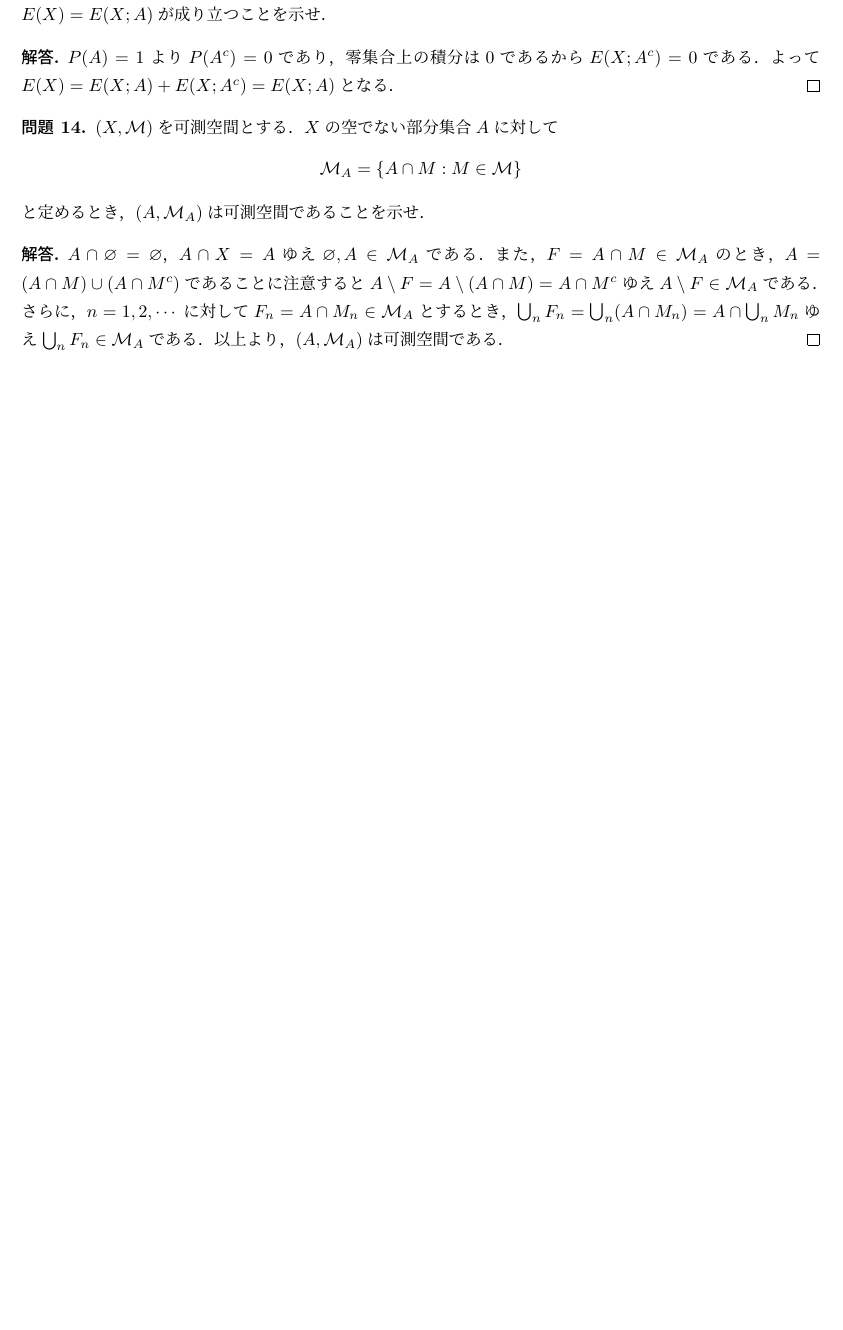
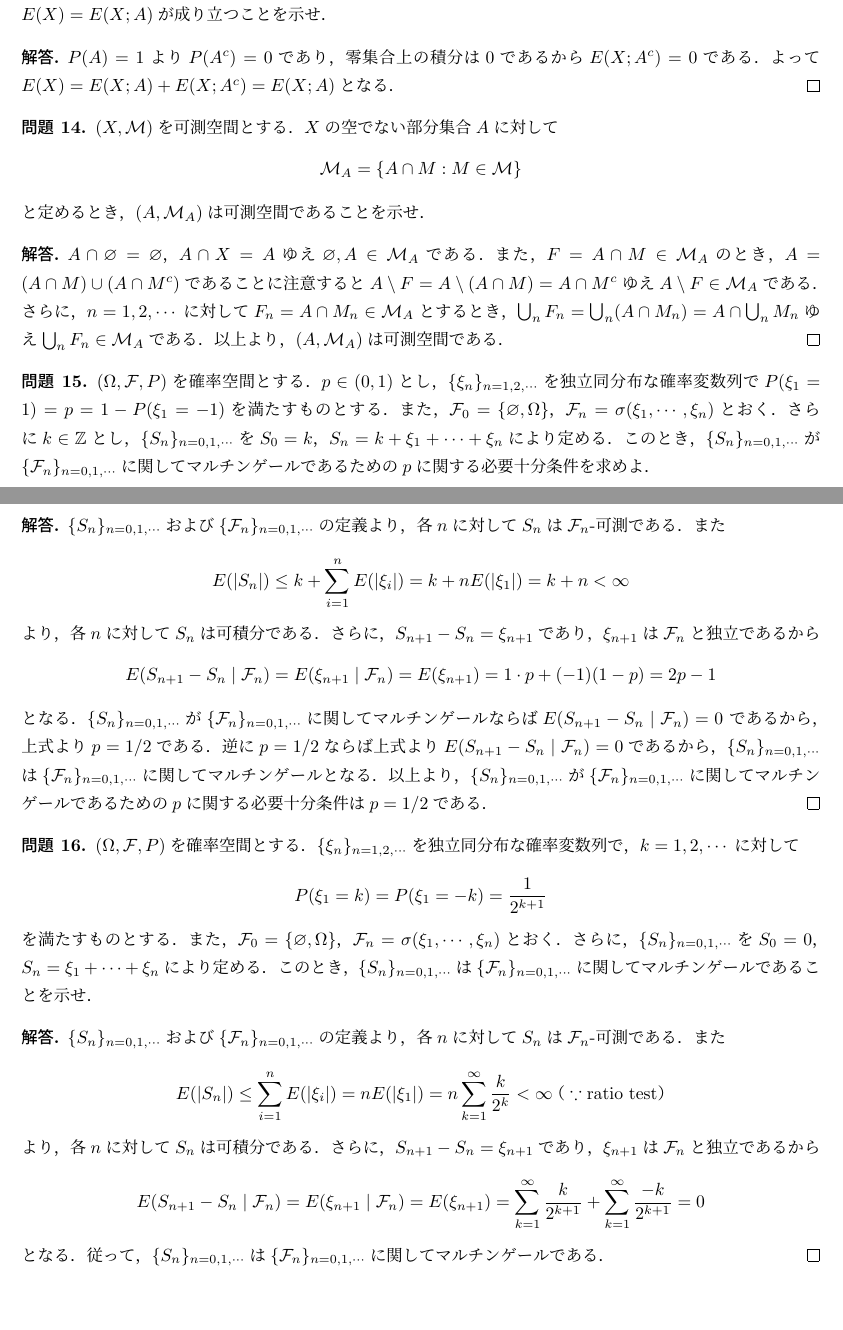
Before and after one commit to MasatakaHamada/notes, a LaTeX document (notes.tex): part of page 4 of 4 before the commit and two parts of pages 4 and 5 of 5 after it, the two joined at a grey line, cut so that both start at the same text, the shorter picture padded with empty space. Compiled offline with pLaTeX and dvipdfmx.

Commit message:
Update notes.tex

```diff
--- a/notes.tex
+++ b/notes.tex
@@ -276,4 +276,70 @@ $\bigcup_nF_n\in\mathcal{M}_A$である．
 以上より，$(A,\mathcal{M}_A)$は可測空間である．
 \end{proof}
 
+\begin{qst}
+$(\Omega,\mathcal{F},P)$を確率空間とする．
+$p\in(0,1)$とし，$\{\xi_n\}_{n=1,2,\cdots}$を独立同分布な確率変数列で
+$P(\xi_1=1)=p=1-P(\xi_1=-1)$を満たすものとする．
+また，$\mathcal{F}_0=\{\varnothing,\Omega\}$，
+$\mathcal{F}_n=\sigma(\xi_1,\cdots,\xi_n)$とおく．
+さらに$k\in\mathbb{Z}$とし，$\{S_n\}_{n=0,1,\cdots}$を
+$S_0=k$，$S_n=k+\xi_1+\cdots+\xi_n$により定める．
+このとき，$\{S_n\}_{n=0,1,\cdots}$が
+$\{\mathcal{F}_n\}_{n=0,1,\cdots}$に関して
+マルチンゲールであるための$p$に関する必要十分条件を求めよ．
+\end{qst}
+\begin{proof}
+$\{S_n\}_{n=0,1,\cdots}$および$\{\mathcal{F}_n\}_{n=0,1,\cdots}$の定義より，
+各$n$に対して$S_n$は$\mathcal{F}_n$-可測である．また
+\[ E(|S_n|)\leq k+\sum_{i=1}^nE(|\xi_i|)
+=k+nE(|\xi_1|)=k+n<\infty \]
+より，各$n$に対して$S_n$は可積分である．
+さらに，$S_{n+1}-S_n=\xi_{n+1}$であり，
+$\xi_{n+1}$は$\mathcal{F}_n$と独立であるから
+\[ E(S_{n+1}-S_n\mid\mathcal{F}_n)=
+E(\xi_{n+1}\mid\mathcal{F}_n)=E(\xi_{n+1})
+=1\cdot p+(-1)(1-p)=2p-1 \]
+となる．
+$\{S_n\}_{n=0,1,\cdots}$が
+$\{\mathcal{F}_n\}_{n=0,1,\cdots}$に関してマルチンゲールならば
+$E(S_{n+1}-S_n\mid\mathcal{F}_n)=0$
+であるから，上式より$p=1/2$である．
+逆に$p=1/2$ならば上式より$E(S_{n+1}-S_n\mid\mathcal{F}_n)=0$であるから，
+$\{S_n\}_{n=0,1,\cdots}$は
+$\{\mathcal{F}_n\}_{n=0,1,\cdots}$に関してマルチンゲールとなる．
+以上より，$\{S_n\}_{n=0,1,\cdots}$が
+$\{\mathcal{F}_n\}_{n=0,1,\cdots}$に関して
+マルチンゲールであるための$p$に関する必要十分条件は$p=1/2$である．
+\end{proof}
+
+\begin{qst}
+$(\Omega,\mathcal{F},P)$を確率空間とする．
+$\{\xi_n\}_{n=1,2,\cdots}$を独立同分布な確率変数列で，
+$k=1,2,\cdots$に対して
+\[ P(\xi_1=k)=P(\xi_1=-k)=\frac{1}{2^{k+1}} \]
+を満たすものとする．
+また，$\mathcal{F}_0=\{\varnothing,\Omega\}$，
+$\mathcal{F}_n=\sigma(\xi_1,\cdots,\xi_n)$とおく．
+さらに，$\{S_n\}_{n=0,1,\cdots}$を$S_0=0$，$S_n=\xi_1+\cdots+\xi_n$により定める．
+このとき，$\{S_n\}_{n=0,1,\cdots}$は
+$\{\mathcal{F}_n\}_{n=0,1,\cdots}$に関してマルチンゲールであることを示せ．
+\end{qst}
+\begin{proof}
+$\{S_n\}_{n=0,1,\cdots}$および$\{\mathcal{F}_n\}_{n=0,1,\cdots}$の定義より，
+各$n$に対して$S_n$は$\mathcal{F}_n$-可測である．また
+\[ E(|S_n|)\leq\sum_{i=1}^nE(|\xi_i|)
+=nE(|\xi_1|)=n\sum_{k=1}^\infty\frac{k}{2^k}<\infty
+（\because\text{ratio test}） \]
+より，各$n$に対して$S_n$は可積分である．
+さらに，$S_{n+1}-S_n=\xi_{n+1}$であり，
+$\xi_{n+1}$は$\mathcal{F}_n$と独立であるから
+\[ E(S_{n+1}-S_n\mid\mathcal{F}_n)=
+E(\xi_{n+1}\mid\mathcal{F}_n)=E(\xi_{n+1})
+=\sum_{k=1}^\infty\frac{k}{2^{k+1}}+\sum_{k=1}^\infty\frac{-k}{2^{k+1}}
+=0 \]
+となる．
+従って，$\{S_n\}_{n=0,1,\cdots}$は
+$\{\mathcal{F}_n\}_{n=0,1,\cdots}$に関してマルチンゲールである．
+\end{proof}
+
 \end{document}
```
